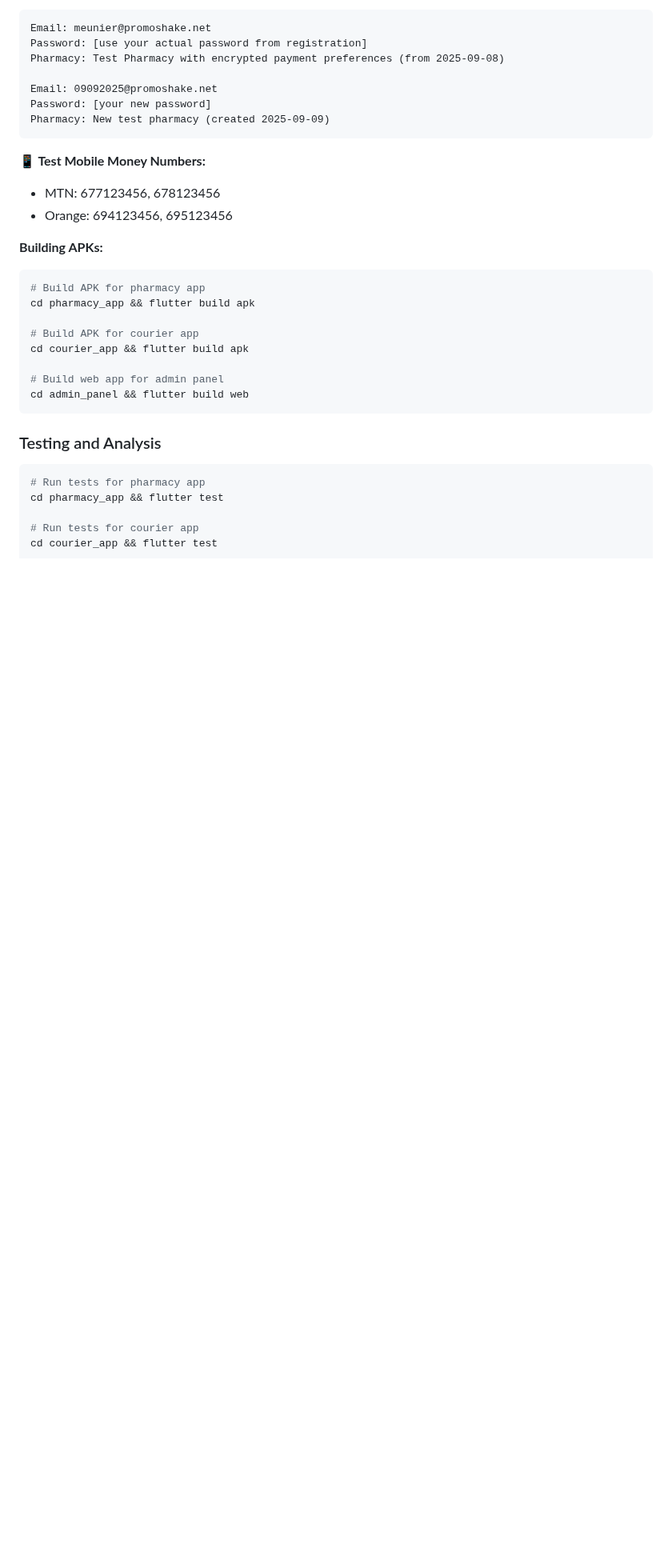
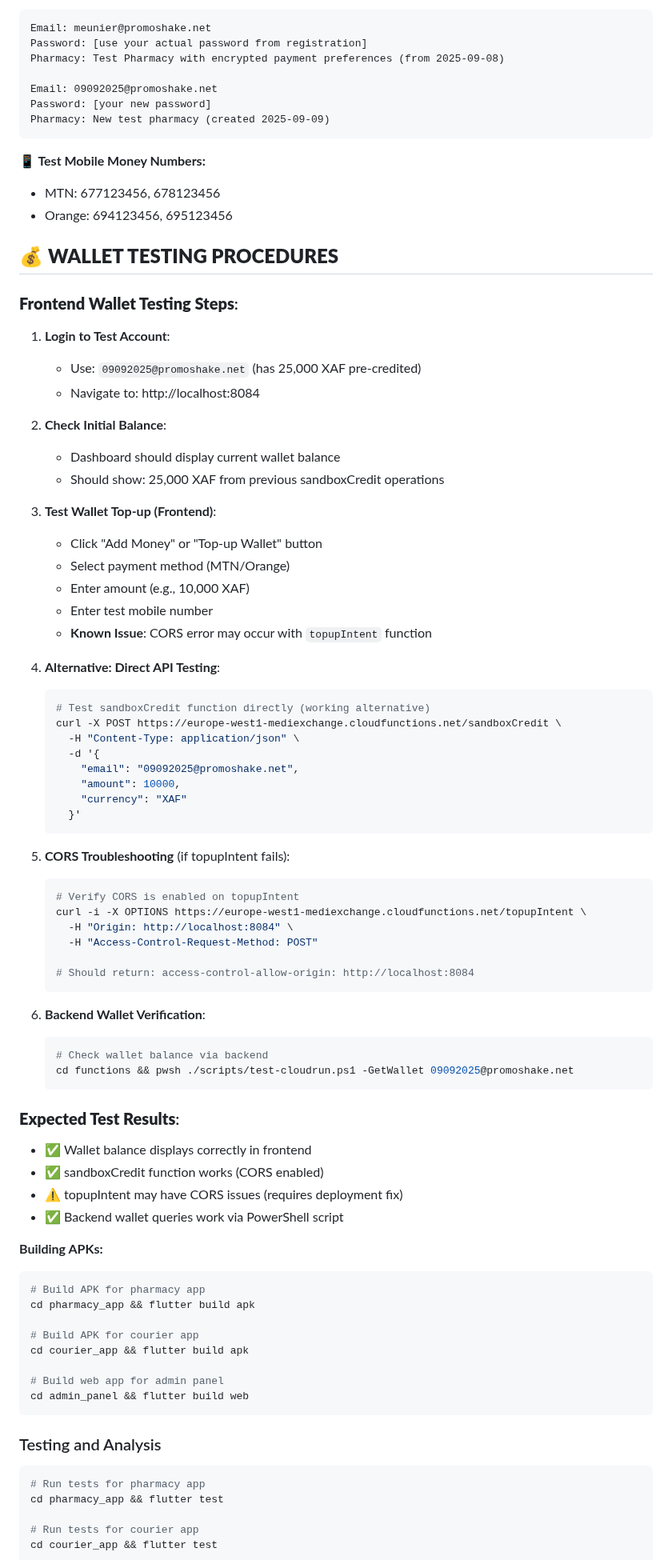
Before and after one commit to crepmaster/pharmapp, a Markdown page: CLAUDE.md, the part around one of its changes. Shown at 80% size. Rendered like a GitHub page; blank space fills up the shorter version.

````diff
--- a/CLAUDE.md
+++ b/CLAUDE.md
@@ -144,6 +151,59 @@ Pharmacy: New test pharmacy (created 2025-09-09)
 **📱 Test Mobile Money Numbers:**
 - MTN: 677123456, 678123456
 - Orange: 694123456, 695123456
+
+## 💰 **WALLET TESTING PROCEDURES**
+
+### **Frontend Wallet Testing Steps**:
+
+1. **Login to Test Account**:
+   - Use: `09092025@promoshake.net` (has 25,000 XAF pre-credited)
+   - Navigate to: http://localhost:8084
+
+2. **Check Initial Balance**:
+   - Dashboard should display current wallet balance
+   - Should show: 25,000 XAF from previous sandboxCredit operations
+
+3. **Test Wallet Top-up (Frontend)**:
+   - Click "Add Money" or "Top-up Wallet" button
+   - Select payment method (MTN/Orange)
+   - Enter amount (e.g., 10,000 XAF)
+   - Enter test mobile number
+   - **Known Issue**: CORS error may occur with `topupIntent` function
+
+4. **Alternative: Direct API Testing**:
+   ```bash
+   # Test sandboxCredit function directly (working alternative)
+   curl -X POST https://europe-west1-mediexchange.cloudfunctions.net/sandboxCredit \
+     -H "Content-Type: application/json" \
+     -d '{
+       "email": "09092025@promoshake.net",
+       "amount": 10000,
+       "currency": "XAF"
+     }'
+   ```
+
+5. **CORS Troubleshooting** (if topupIntent fails):
+   ```bash
+   # Verify CORS is enabled on topupIntent
+   curl -i -X OPTIONS https://europe-west1-mediexchange.cloudfunctions.net/topupIntent \
+     -H "Origin: http://localhost:8084" \
+     -H "Access-Control-Request-Method: POST"
+
+   # Should return: access-control-allow-origin: http://localhost:8084
+   ```
+
+6. **Backend Wallet Verification**:
+   ```bash
+   # Check wallet balance via backend
+   cd functions && pwsh ./scripts/test-cloudrun.ps1 -GetWallet 09092025@promoshake.net
+   ```
+
+### **Expected Test Results**:
+- ✅ Wallet balance displays correctly in frontend
+- ✅ sandboxCredit function works (CORS enabled)
+- ⚠️  topupIntent may have CORS issues (requires deployment fix)
+- ✅ Backend wallet queries work via PowerShell script
 
 **Building APKs:**
 ```bash
````
Also changed, not shown: other parts of CLAUDE.md (+25 -10 lines), TESTING-STATUS-2025-09-18.md (added, +205 -0 lines).
